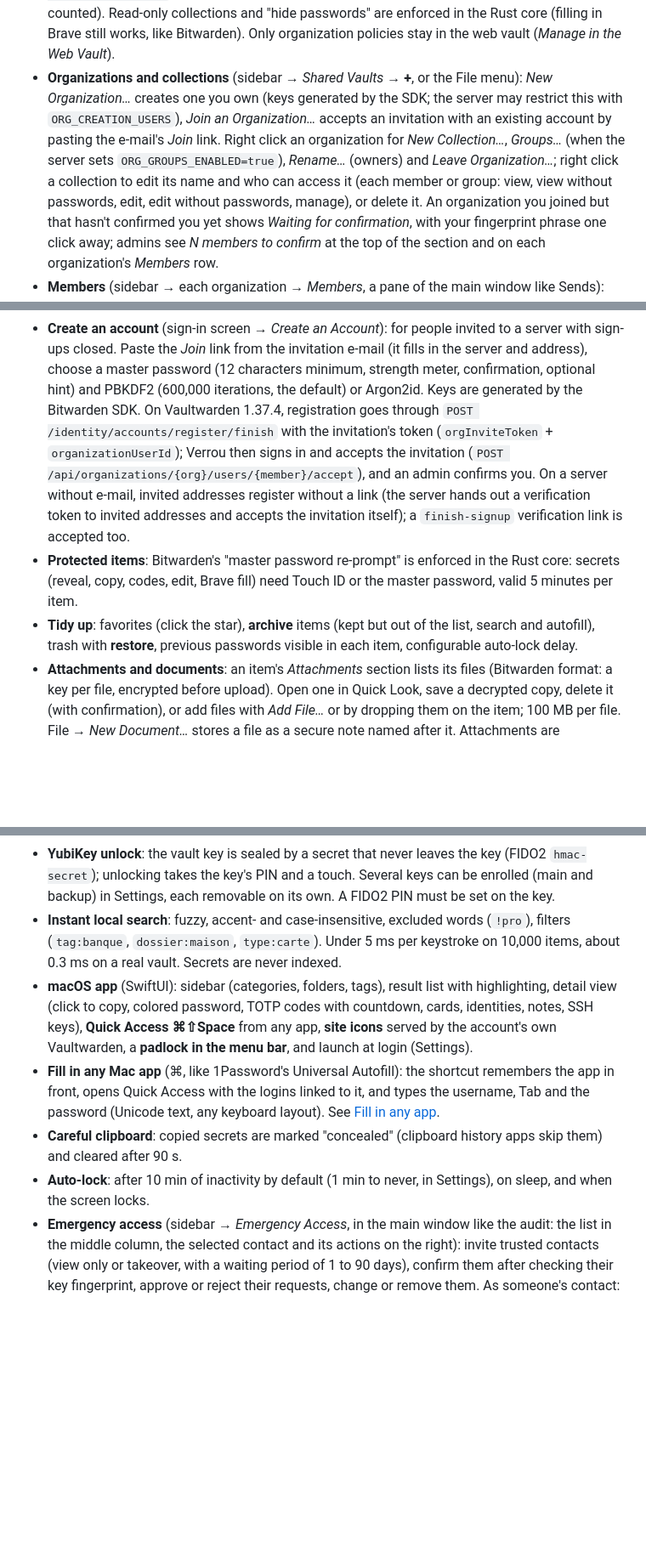
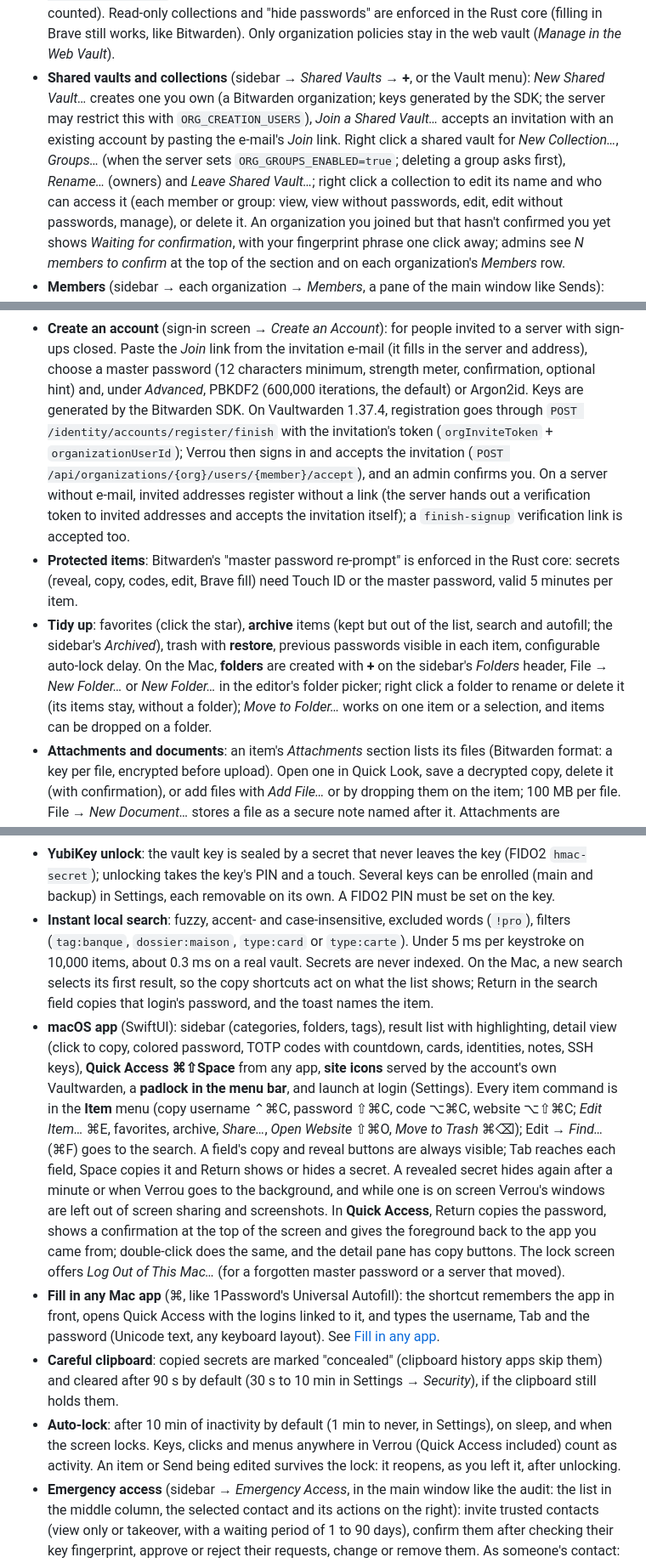
Before and after one commit to bonout/verrou, a Markdown page: docs/GUIDE.md, 3 parts joined by grey strips. Shown at 85% size. GitHub-like rendering; blank space fills up the shorter version.

Commit message:
Guide: the Mac changes of the UI/UX audit
Search and copy, the Item and Edit menus, the standalone generator,
folders, trash and Undo, the clipboard delay, auto-lock keeping
editors, the lock screen's log out, Quick Access, revealed secrets and
screen sharing, shared vault wording, the register screen's Advanced
section and the Send hiding option.

Co-Authored-By: Claude Opus 5.5 <noreply@anthropic.com>

```diff
--- a/docs/GUIDE.md
+++ b/docs/GUIDE.md
@@ -148,14 +152,14 @@ around a Rust core.
   Read-only collections and "hide passwords" are enforced in the Rust core
   (filling in Brave still works, like Bitwarden). Only organization policies
   stay in the web vault (*Manage in the Web Vault*).
-- **Organizations and collections** (sidebar → *Shared Vaults* → **+**,
-  or the File menu): *New Organization…* creates one you own (keys
-  generated by the SDK; the server may restrict this with
-  `ORG_CREATION_USERS`), *Join an Organization…* accepts an invitation
+- **Shared vaults and collections** (sidebar → *Shared Vaults* → **+**,
+  or the Vault menu): *New Shared Vault…* creates one you own (a Bitwarden
+  organization; keys generated by the SDK; the server may restrict this
+  with `ORG_CREATION_USERS`), *Join a Shared Vault…* accepts an invitation
   with an existing account by pasting the e-mail's *Join* link. Right
-  click an organization for *New Collection…*, *Groups…* (when the
-  server sets `ORG_GROUPS_ENABLED=true`), *Rename…* (owners) and *Leave
-  Organization…*; right click a collection to edit its name and who can
+  click a shared vault for *New Collection…*, *Groups…* (when the
+  server sets `ORG_GROUPS_ENABLED=true`; deleting a group asks first),
+  *Rename…* (owners) and *Leave Shared Vault…*; right click a collection to edit its name and who can
   access it (each member or group: view, view without passwords, edit, edit
   without passwords, manage), or delete it. An organization you joined but
   that hasn't confirmed you yet shows *Waiting for confirmation*, with
@@ -179,7 +183,8 @@ around a Rust core.
   invited to a server with sign-ups closed. Paste the *Join* link from
   the invitation e-mail (it fills in the server and address), choose a master
   password (12 characters minimum, strength meter, confirmation, optional
-  hint) and PBKDF2 (600,000 iterations, the default) or Argon2id. Keys are
+  hint) and, under *Advanced*, PBKDF2 (600,000 iterations, the default) or
+  Argon2id. Keys are
   generated by the Bitwarden SDK. On Vaultwarden 1.37.4, registration goes
   through `POST /identity/accounts/register/finish` with the invitation's
   token (`orgInviteToken` + `organizationUserId`); Verrou then signs in and
@@ -192,8 +197,13 @@ around a Rust core.
   the Rust core: secrets (reveal, copy, codes, edit, Brave fill) need Touch ID
   or the master password, valid 5 minutes per item.
 - **Tidy up**: favorites (click the star), **archive** items (kept but out of
-  the list, search and autofill), trash with **restore**, previous passwords
-  visible in each item, configurable auto-lock delay.
+  the list, search and autofill; the sidebar's *Archived*), trash with
+  **restore**, previous passwords visible in each item, configurable
+  auto-lock delay. On the Mac, **folders** are created with **+** on the
+  sidebar's *Folders* header, File → *New Folder…* or *New Folder…* in
+  the editor's folder picker; right click a folder to rename or delete it
+  (its items stay, without a folder); *Move to Folder…* works on one item
+  or a selection, and items can be dropped on a folder.
 - **Attachments and documents**: an item's *Attachments* section lists
   its files (Bitwarden format: a key per file, encrypted before upload).
   Open one in Quick Look, save a decrypted copy, delete it (with
@@ -237,22 +247,41 @@ around a Rust core.
   Several keys can be enrolled (main and backup) in Settings, each removable
   on its own. A FIDO2 PIN must be set on the key.
 - **Instant local search**: fuzzy, accent- and case-insensitive, excluded
-  words (`!pro`), filters (`tag:banque`, `dossier:maison`, `type:carte`).
-  Under 5 ms per keystroke on 10,000 items, about 0.3 ms on a real vault.
-  Secrets are never indexed.
+  words (`!pro`), filters (`tag:banque`, `dossier:maison`, `type:card` or
+  `type:carte`). Under 5 ms per keystroke on 10,000 items, about 0.3 ms on
+  a real vault. Secrets are never indexed. On the Mac, a new search selects
+  its first result, so the copy shortcuts act on what the list shows;
+  Return in the search field copies that login's password, and the toast
+  names the item.
 - **macOS app** (SwiftUI): sidebar (categories, folders, tags), result list
   with highlighting, detail view (click to copy, colored password, TOTP codes
   with countdown, cards, identities, notes, SSH keys), **Quick Access ⌘⇧Space**
   from any app, **site icons** served by the account's own Vaultwarden, a
-  **padlock in the menu bar**, and launch at login (Settings).
+  **padlock in the menu bar**, and launch at login (Settings). Every item
+  command is in the **Item** menu (copy username ⌃⌘C, password ⇧⌘C,
+  code ⌥⌘C, website ⌥⇧⌘C; *Edit Item…* ⌘E, favorites, archive,
+  *Share…*, *Open Website* ⇧⌘O, *Move to Trash* ⌘⌫); Edit → *Find…* (⌘F)
+  goes to the search. A field's copy and reveal buttons are always visible;
+  Tab reaches each field, Space copies it and Return shows or hides a
+  secret. A revealed secret hides again after a minute or when Verrou goes
+  to the background, and while one is on screen Verrou's windows are left
+  out of screen sharing and screenshots. In **Quick Access**, Return copies
+  the password, shows a confirmation at the top of the screen and gives the
+  foreground back to the app you came from; double-click does the same, and
+  the detail pane has copy buttons. The lock screen offers *Log Out of
+  This Mac…* (for a forgotten master password or a server that moved).
 - **Fill in any Mac app** (⌘\, like 1Password's Universal Autofill): the
   shortcut remembers the app in front, opens Quick Access with the logins
   linked to it, and types the username, Tab and the password (Unicode text,
   any keyboard layout). See [Fill in any app](#fill-in-any-app).
 - **Careful clipboard**: copied secrets are marked "concealed" (clipboard
-  history apps skip them) and cleared after 90 s.
+  history apps skip them) and cleared after 90 s by default (30 s to 10 min
+  in Settings → *Security*), if the clipboard still holds them.
 - **Auto-lock**: after 10 min of inactivity by default (1 min to never, in
-  Settings), on sleep, and when the screen locks.
+  Settings), on sleep, and when the screen locks. Keys, clicks and menus
+  anywhere in Verrou (Quick Access included) count as activity. An item or
+  Send being edited survives the lock: it reopens, as you left it, after
+  unlocking.
 - **Emergency access** (sidebar → *Emergency Access*, in the main window like
   the audit: the list in the middle column, the selected contact and its
   actions on the right): invite trusted
```
Also changed, not shown: other parts of docs/GUIDE.md (+17 -7 lines).
